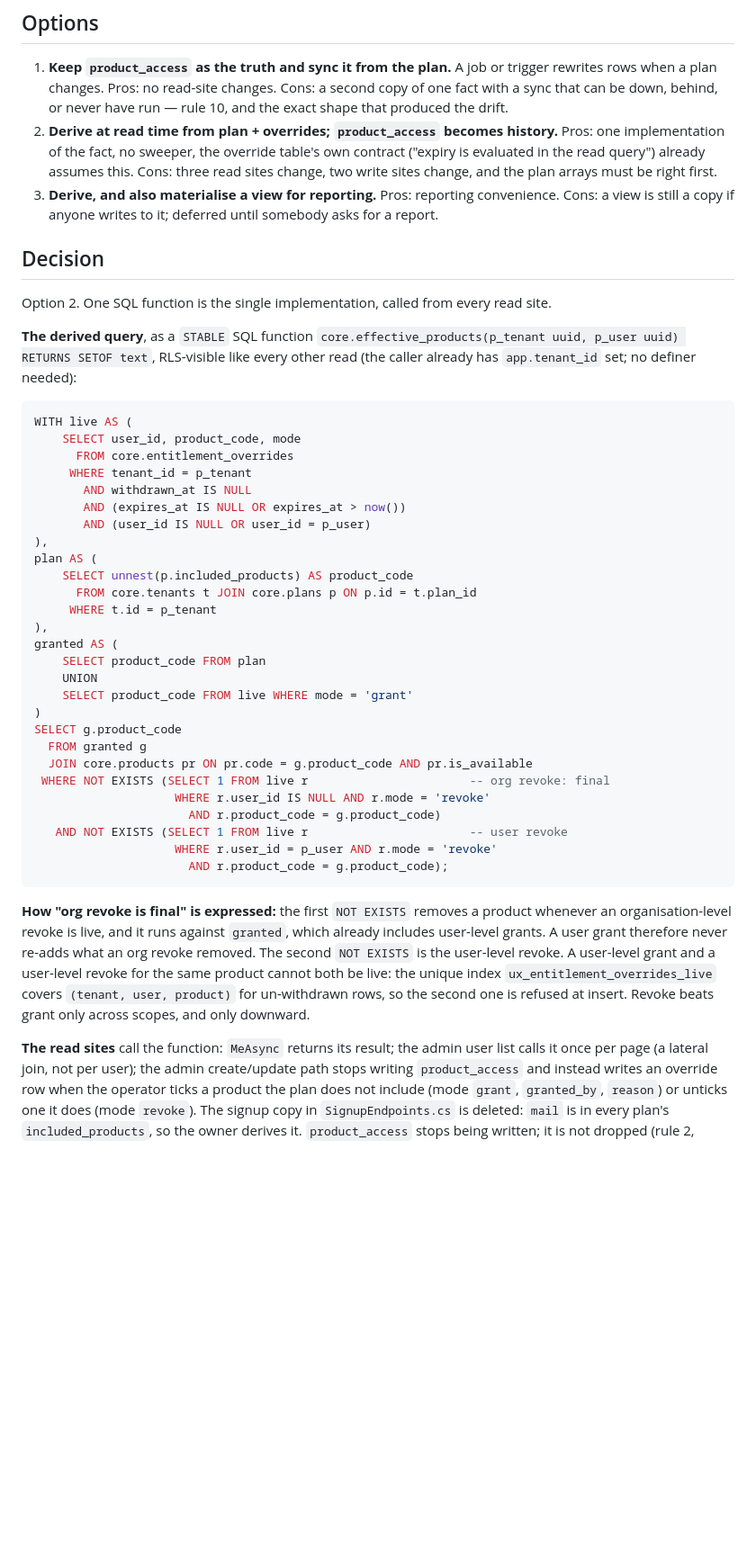
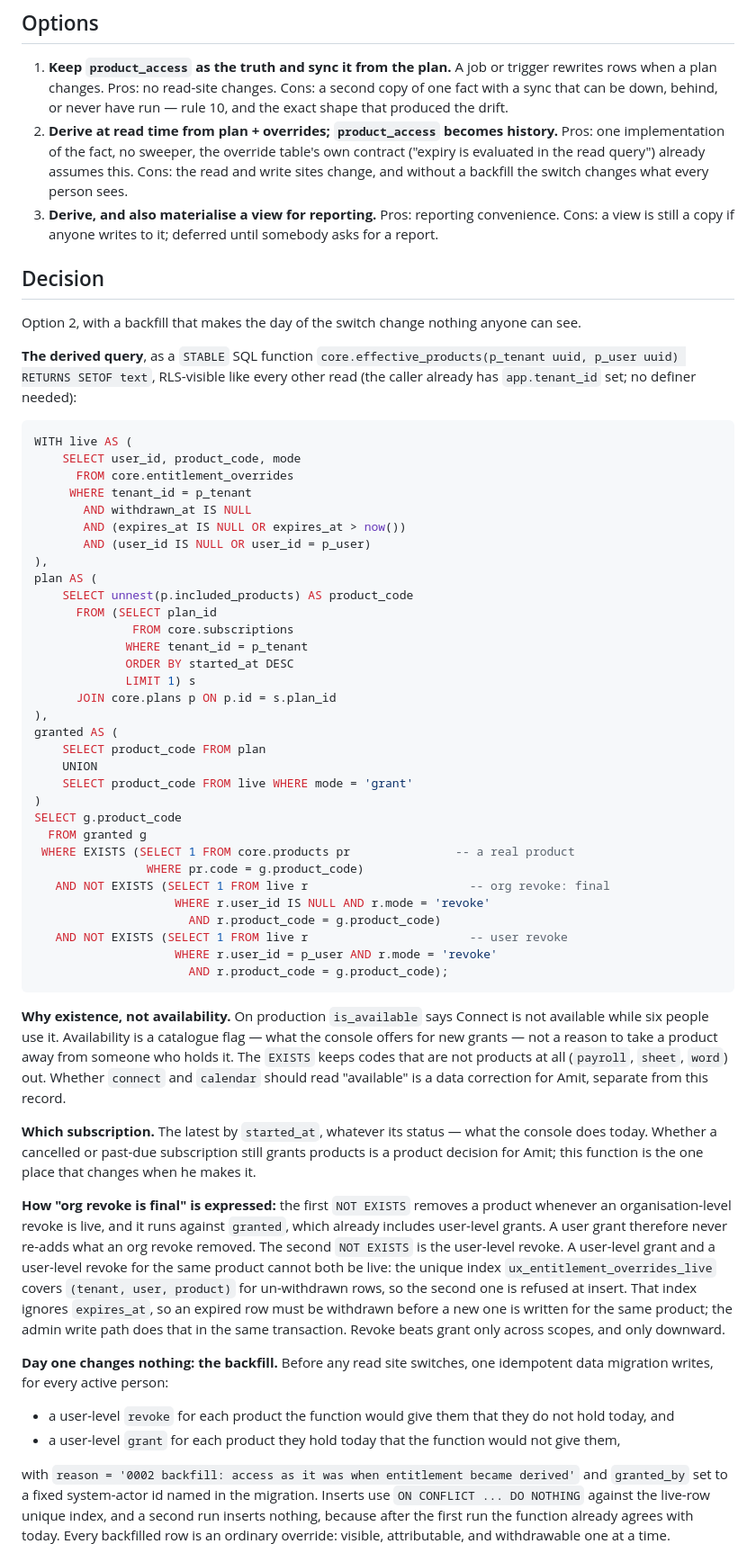
Before and after one commit to amittechvein/tatvaos, a Markdown page: docs/decisions/0002-derived-entitlements.md, the part around one of its changes. Shown at 90% size. Drawn GitHub-style; blank space fills up the shorter version.

````diff
--- a/docs/decisions/0002-derived-entitlements.md
+++ b/docs/decisions/0002-derived-entitlements.md
@@ -38,16 +80,16 @@ exists. That keeps this change small.
 2. **Derive at read time from plan + overrides; `product_access` becomes
    history.** Pros: one implementation of the fact, no sweeper, the override
    table's own contract ("expiry is evaluated in the read query") already
-   assumes this. Cons: three read sites change, two write sites change, and
-   the plan arrays must be right first.
+   assumes this. Cons: the read and write sites change, and without a
+   backfill the switch changes what every person sees.
 3. **Derive, and also materialise a view for reporting.** Pros: reporting
    convenience. Cons: a view is still a copy if anyone writes to it; deferred
    until somebody asks for a report.
 
 ## Decision
 
-Option 2. One SQL function is the single implementation, called from every
-read site.
+Option 2, with a backfill that makes the day of the switch change nothing
+anyone can see.
 
 **The derived query**, as a `STABLE` SQL function
 `core.effective_products(p_tenant uuid, p_user uuid) RETURNS SETOF text`,
@@ -65,8 +107,12 @@ WITH live AS (
 ),
 plan AS (
     SELECT unnest(p.included_products) AS product_code
-      FROM core.tenants t JOIN core.plans p ON p.id = t.plan_id
-     WHERE t.id = p_tenant
+      FROM (SELECT plan_id
+              FROM core.subscriptions
+             WHERE tenant_id = p_tenant
+             ORDER BY started_at DESC
+             LIMIT 1) s
+      JOIN core.plans p ON p.id = s.plan_id
 ),
 granted AS (
     SELECT product_code FROM plan
@@ -75,14 +121,28 @@ granted AS (
 )
 SELECT g.product_code
   FROM granted g
-  JOIN core.products pr ON pr.code = g.product_code AND pr.is_available
- WHERE NOT EXISTS (SELECT 1 FROM live r                       -- org revoke: final
+ WHERE EXISTS (SELECT 1 FROM core.products pr               -- a real product
+                WHERE pr.code = g.product_code)
+   AND NOT EXISTS (SELECT 1 FROM live r                       -- org revoke: final
                     WHERE r.user_id IS NULL AND r.mode = 'revoke'
                       AND r.product_code = g.product_code)
    AND NOT EXISTS (SELECT 1 FROM live r                       -- user revoke
                     WHERE r.user_id = p_user AND r.mode = 'revoke'
                       AND r.product_code = g.product_code);
 ```
+
+**Why existence, not availability.** On production `is_available` says
+Connect is not available while six people use it. Availability is a
+catalogue flag — what the console offers for new grants — not a reason to
+take a product away from someone who holds it. The `EXISTS` keeps codes that
+are not products at all (`payroll`, `sheet`, `word`) out. Whether `connect`
+and `calendar` should read "available" is a data correction for Amit,
+separate from this record.
+
+**Which subscription.** The latest by `started_at`, whatever its status —
+what the console does today. Whether a cancelled or past-due subscription
+still grants products is a product decision for Amit; this function is the
+one place that changes when he makes it.
 
 **How "org revoke is final" is expressed:** the first `NOT EXISTS` removes a
 product whenever an organisation-level revoke is live, and it runs against
@@ -91,12 +151,23 @@ never re-adds what an org revoke removed. The second `NOT EXISTS` is the
 user-level revoke. A user-level grant and a user-level revoke for the same
 product cannot both be live: the unique index `ux_entitlement_overrides_live`
 covers `(tenant, user, product)` for un-withdrawn rows, so the second one is
-refused at insert. Revoke beats grant only across scopes, and only downward.
+refused at insert. That index ignores `expires_at`, so an expired row must be
+withdrawn before a new one is written for the same product; the admin write
+path does that in the same transaction. Revoke beats grant only across
+scopes, and only downward.
 
-**The read sites** call the function: `MeAsync` returns its result;
-the admin user list calls it once per page (a lateral join, not per user);
-the admin create/update path stops writing `product_access` and instead
-writes an override row when the operator ticks a product the plan does not
-include (mode `grant`, `granted_by`, `reason`) or unticks one it does
-(mode `revoke`). The signup copy in `SignupEndpoints.cs` is deleted:
-`mail` is in every plan's `included_products`, so the owner derives it.
+**Day one changes nothing: the backfill.** Before any read site switches, one
+idempotent data migration writes, for every active person:
+
+- a user-level `revoke` for each product the function would give them that
+  they do not hold today, and
+- a user-level `grant` for each product they hold today that the function
+  would not give them,
+
+with `reason = '0002 backfill: access as it was when entitlement became
+derived'` and `granted_by` set to a fixed system-actor id named in the
+migration. Inserts use `ON CONFLICT ... DO NOTHING` against the live-row
+unique index, and a second run inserts nothing, because after the first run
+the function already agrees with today. Every backfilled row is an ordinary
+override: visible, attributable, and withdrawable one at a time.
+
````
Also changed, not shown: other parts of docs/decisions/0002-derived-entitlements.md (+92 -31 lines), docs/decisions/0003-mobile-signin-handoff.md (+23 -18 lines).
